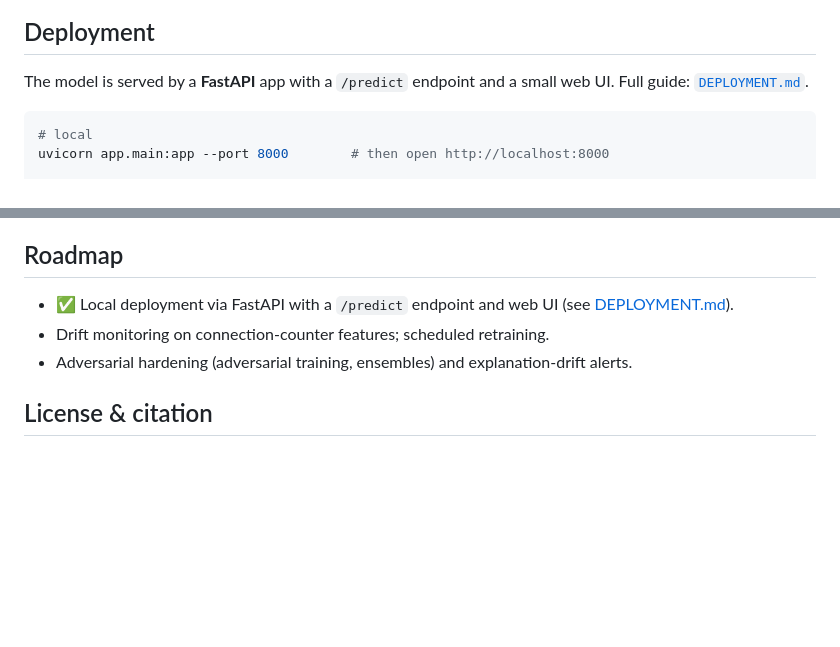
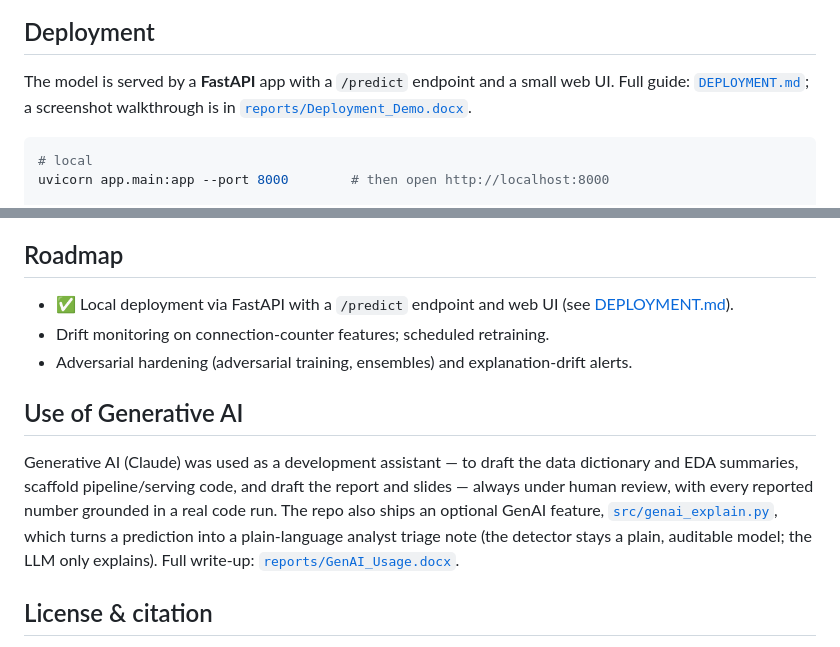
Before and after one commit to pwdrkg/network-anomaly-detection, a Markdown page: README.md, 2 parts joined by grey strips. GitHub-like rendering; blank space fills up the shorter version.

Commit message:
Step 9: GenAI usage doc, deployment demo doc, genai_explain feature

````diff
--- a/README.md
+++ b/README.md
@@ -144,7 +144,8 @@ The project follows the ML lifecycle end-to-end; the full write-up is in
 ## Deployment
 
 The model is served by a **FastAPI** app with a `/predict` endpoint and a small
-web UI. Full guide: [`DEPLOYMENT.md`](DEPLOYMENT.md).
+web UI. Full guide: [`DEPLOYMENT.md`](DEPLOYMENT.md); a screenshot walkthrough is
+in [`reports/Deployment_Demo.docx`](reports/).
 
 ```bash
 # local
@@ -187,6 +188,16 @@ parity across attack families**. The audit surfaced a real blind spot:
 - Drift monitoring on connection-counter features; scheduled retraining.
 - Adversarial hardening (adversarial training, ensembles) and explanation-drift alerts.
 
+## Use of Generative AI
+
+Generative AI (Claude) was used as a development assistant — to draft the data
+dictionary and EDA summaries, scaffold pipeline/serving code, and draft the
+report and slides — always under human review, with every reported number
+grounded in a real code run. The repo also ships an optional GenAI feature,
+[`src/genai_explain.py`](src/genai_explain.py), which turns a prediction into a
+plain-language analyst triage note (the detector stays a plain, auditable model;
+the LLM only explains). Full write-up: [`reports/GenAI_Usage.docx`](reports/).
+
 ## License & citation
 
 Code released under the [MIT License](LICENSE). The UNSW-NB15 dataset is © the
````
Also changed, not shown: figures/demo/01_landing.png (added), 5 other files.
